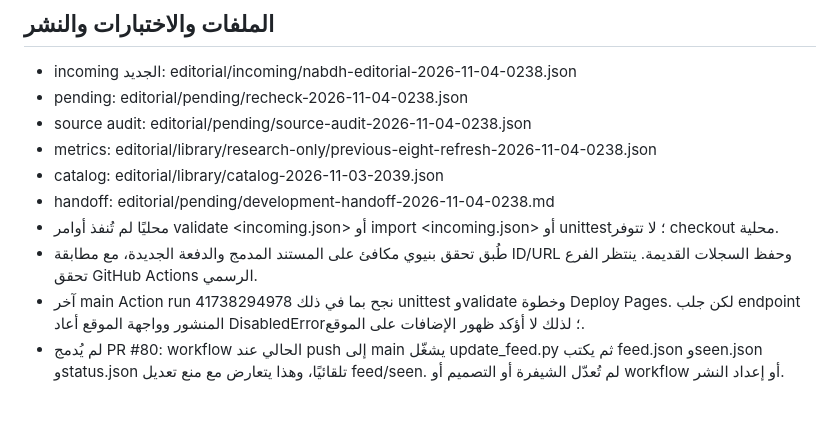
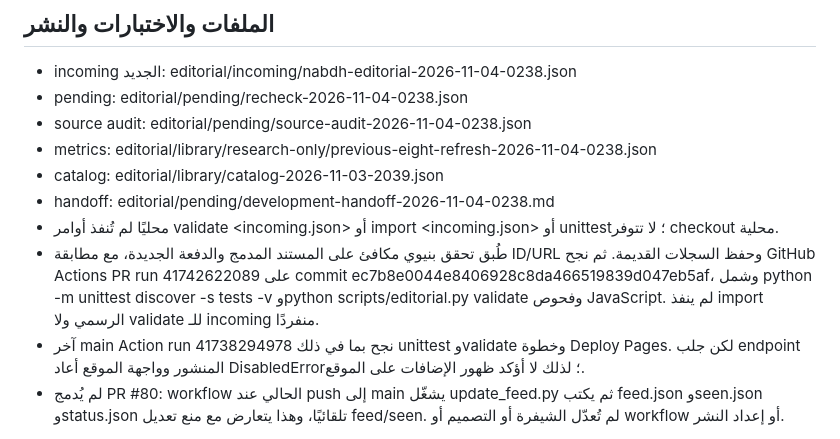
Before and after one commit to lm7md-ai/.-, a Markdown page: editorial/pending/run-report-2026-11-04-0238.md, the part around the change. Drawn GitHub-style; blank space fills up the shorter version.

Commit message:
docs: record successful PR validation

```diff
--- a/editorial/pending/run-report-2026-11-04-0238.md
+++ b/editorial/pending/run-report-2026-11-04-0238.md
@@ -46,6 +46,6 @@
 - catalog: editorial/library/catalog-2026-11-03-2039.json
 - handoff: editorial/pending/development-handoff-2026-11-04-0238.md
 - محليًا لم تُنفذ أوامر validate <incoming.json> أو import <incoming.json> أو unittest؛ لا تتوفر checkout محلية.
-- طُبق تحقق بنيوي مكافئ على المستند المدمج والدفعة الجديدة، مع مطابقة ID/URL وحفظ السجلات القديمة. ينتظر الفرع تحقق GitHub Actions الرسمي.
+- طُبق تحقق بنيوي مكافئ على المستند المدمج والدفعة الجديدة، مع مطابقة ID/URL وحفظ السجلات القديمة. ثم نجح GitHub Actions PR run 41742622089 على commit ec7b8e0044e8406928c8da466519839d047eb5af، وشمل python -m unittest discover -s tests -v وpython scripts/editorial.py validate وفحوص JavaScript. لم ينفذ import الرسمي ولا validate للـ incoming منفردًا.
 - آخر main Action run 41738294978 نجح بما في ذلك unittest وvalidate وخطوة Deploy Pages. لكن جلب endpoint المنشور وواجهة الموقع أعاد DisabledError؛ لذلك لا أؤكد ظهور الإضافات على الموقع.
 - لم يُدمج PR #80: workflow الحالي عند push إلى main يشغّل update_feed.py ثم يكتب feed.json وseen.json وstatus.json تلقائيًا، وهذا يتعارض مع منع تعديل feed/seen. لم تُعدّل الشيفرة أو التصميم أو workflow أو إعداد النشر.
```
